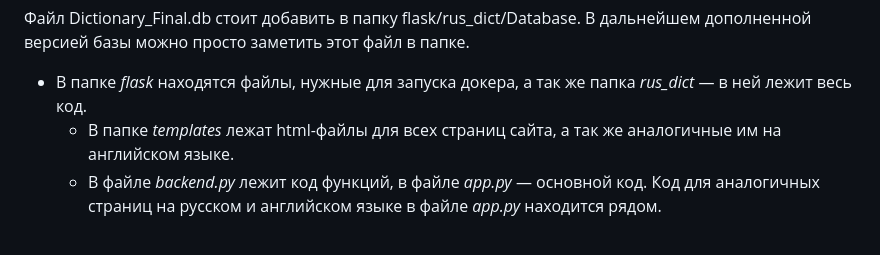
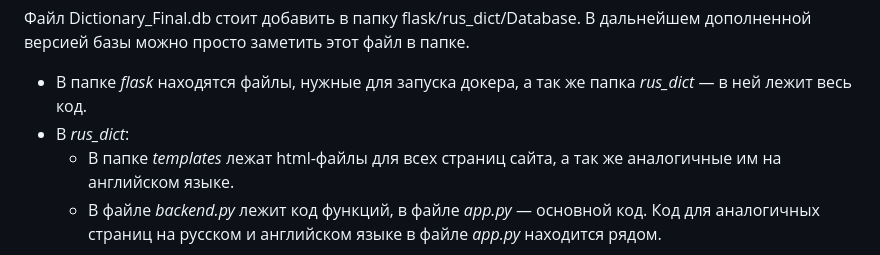
Before and after one commit to mr-gol/Dictionary-of-the-Russian-language-of-XI-XVII-centuries, a Markdown page: Сайт/readme.md, the part around the change. Drawn GitHub-style.

```diff
--- a/Сайт/readme.md
+++ b/Сайт/readme.md
@@ -5,6 +5,7 @@
 Файл Dictionary_Final.db стоит добавить в папку flask/rus_dict/Database. В дальнейшем дополненной версией базы можно просто заметить этот файл в папке.
 
 * В папке *flask* находятся файлы, нужные для запуска докера, а так же папка *rus_dict* — в ней лежит весь код.
+* В *rus_dict*:
   * В папке *templates* лежат html-файлы для всех страниц сайта, а так же аналогичные им на английском языке.
   * В файле *backend.py* лежит код функций, в файле *app.py* — основной код. Код для аналогичных страниц на русском и английском языке в файле *app.py* находится рядом.
 
```
